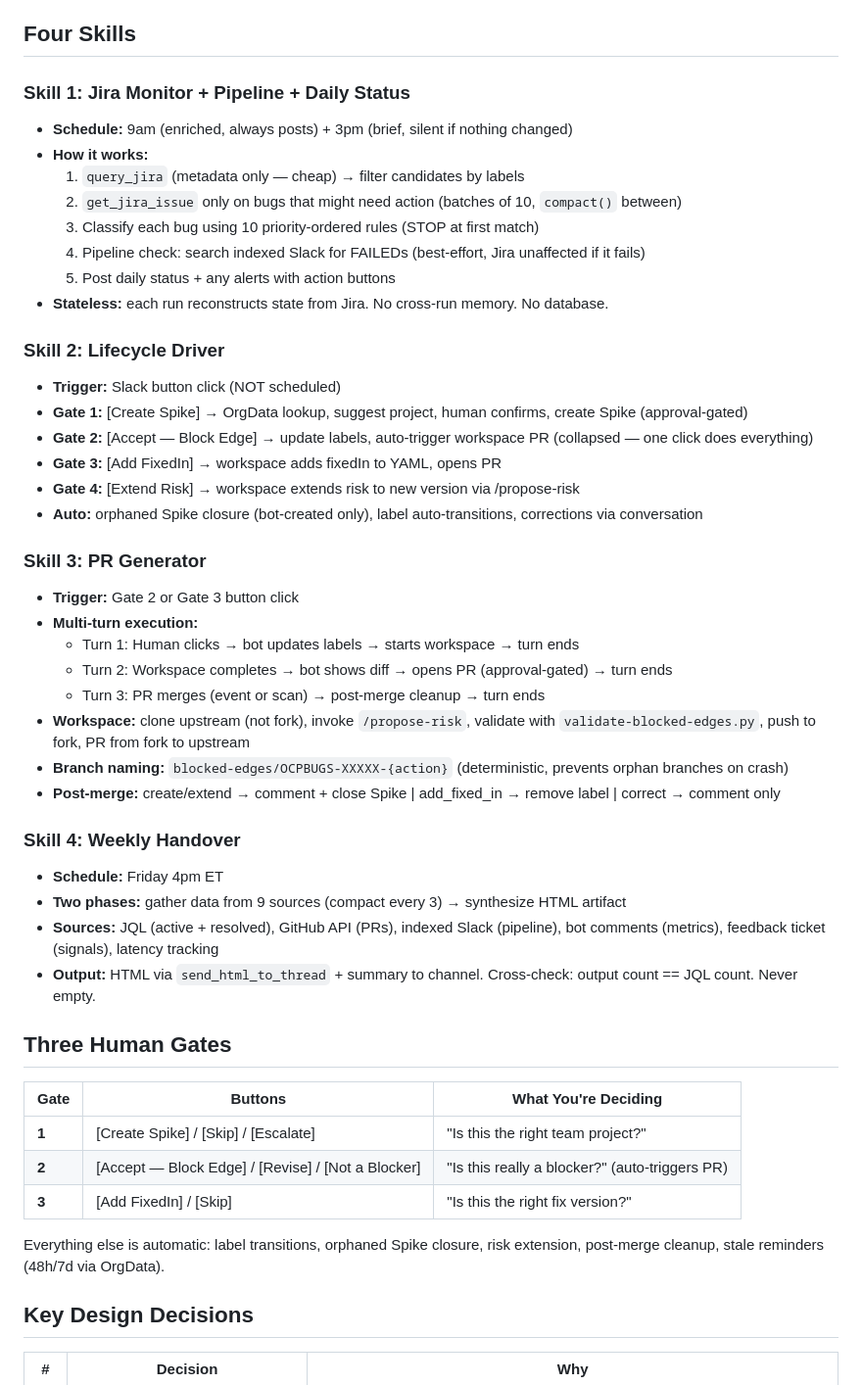
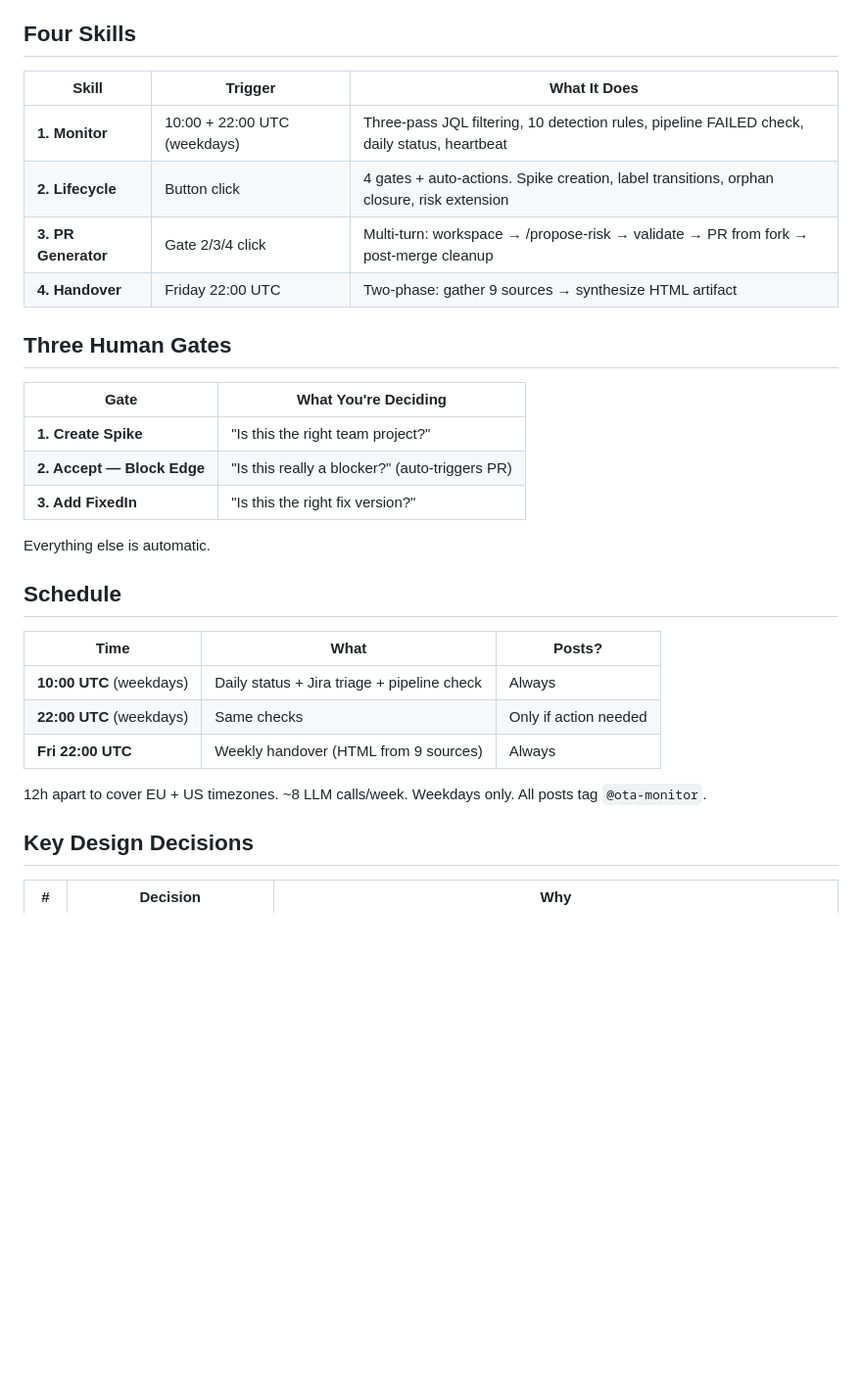
Before and after one commit to shahsahil264/ota-monitor-design, a Markdown page: README.md, the part around one of its changes. Shown at 98% size. Rendered like a GitHub page; blank space fills up the shorter version.

```diff
--- a/README.md
+++ b/README.md
@@ -82,49 +72,32 @@ UpgradeBlocker ──► ImpactStatement ──► ImpactStatement ──► Upd
 
 ## Four Skills
 
-### Skill 1: Jira Monitor + Pipeline + Daily Status
-- **Schedule:** 9am (enriched, always posts) + 3pm (brief, silent if nothing changed)
-- **How it works:**
-  1. `query_jira` (metadata only — cheap) → filter candidates by labels
-  2. `get_jira_issue` only on bugs that might need action (batches of 10, `compact()` between)
-  3. Classify each bug using 10 priority-ordered rules (STOP at first match)
-  4. Pipeline check: search indexed Slack for FAILEDs (best-effort, Jira unaffected if it fails)
-  5. Post daily status + any alerts with action buttons
-- **Stateless:** each run reconstructs state from Jira. No cross-run memory. No database.
-
-### Skill 2: Lifecycle Driver
-- **Trigger:** Slack button click (NOT scheduled)
-- **Gate 1:** [Create Spike] → OrgData lookup, suggest project, human confirms, create Spike (approval-gated)
-- **Gate 2:** [Accept — Block Edge] → update labels, auto-trigger workspace PR (collapsed — one click does everything)
-- **Gate 3:** [Add FixedIn] → workspace adds fixedIn to YAML, opens PR
-- **Gate 4:** [Extend Risk] → workspace extends risk to new version via /propose-risk
-- **Auto:** orphaned Spike closure (bot-created only), label auto-transitions, corrections via conversation
-
-### Skill 3: PR Generator
-- **Trigger:** Gate 2 or Gate 3 button click
-- **Multi-turn execution:**
-  - Turn 1: Human clicks → bot updates labels → starts workspace → turn ends
-  - Turn 2: Workspace completes → bot shows diff → opens PR (approval-gated) → turn ends
-  - Turn 3: PR merges (event or scan) → post-merge cleanup → turn ends
-- **Workspace:** clone upstream (not fork), invoke `/propose-risk`, validate with `validate-blocked-edges.py`, push to fork, PR from fork to upstream
-- **Branch naming:** `blocked-edges/OCPBUGS-XXXXX-{action}` (deterministic, prevents orphan branches on crash)
-- **Post-merge:** create/extend → comment + close Spike | add_fixed_in → remove label | correct → comment only
-
-### Skill 4: Weekly Handover
-- **Schedule:** Friday 4pm ET
-- **Two phases:** gather data from 9 sources (compact every 3) → synthesize HTML artifact
-- **Sources:** JQL (active + resolved), GitHub API (PRs), indexed Slack (pipeline), bot comments (metrics), feedback ticket (signals), latency tracking
-- **Output:** HTML via `send_html_to_thread` + summary to channel. Cross-check: output count == JQL count. Never empty.
+| Skill | Trigger | What It Does |
+|-------|---------|-------------|
+| **1. Monitor** | 10:00 + 22:00 UTC (weekdays) | Three-pass JQL filtering, 10 detection rules, pipeline FAILED check, daily status, heartbeat |
+| **2. Lifecycle** | Button click | 4 gates + auto-actions. Spike creation, label transitions, orphan closure, risk extension |
+| **3. PR Generator** | Gate 2/3/4 click | Multi-turn: workspace → /propose-risk → validate → PR from fork → post-merge cleanup |
+| **4. Handover** | Friday 22:00 UTC | Two-phase: gather 9 sources → synthesize HTML artifact |
 
 ## Three Human Gates
 
-| Gate | Buttons | What You're Deciding |
-|------|---------|---------------------|
-| **1** | [Create Spike] / [Skip] / [Escalate] | "Is this the right team project?" |
-| **2** | [Accept — Block Edge] / [Revise] / [Not a Blocker] | "Is this really a blocker?" (auto-triggers PR) |
-| **3** | [Add FixedIn] / [Skip] | "Is this the right fix version?" |
+| Gate | What You're Deciding |
+|------|---------------------|
+| **1. Create Spike** | "Is this the right team project?" |
+| **2. Accept — Block Edge** | "Is this really a blocker?" (auto-triggers PR) |
+| **3. Add FixedIn** | "Is this the right fix version?" |
 
-Everything else is automatic: label transitions, orphaned Spike closure, risk extension, post-merge cleanup, stale reminders (48h/7d via OrgData).
+Everything else is automatic.
+
+## Schedule
+
+| Time | What | Posts? |
+|------|------|--------|
+| **10:00 UTC** (weekdays) | Daily status + Jira triage + pipeline check | Always |
+| **22:00 UTC** (weekdays) | Same checks | Only if action needed |
+| **Fri 22:00 UTC** | Weekly handover (HTML from 9 sources) | Always |
+
+12h apart to cover EU + US timezones. ~8 LLM calls/week. Weekdays only. All posts tag `@ota-monitor`.
 
 ## Key Design Decisions
 
```
Also changed, not shown: other parts of README.md (+49 -66 lines).
